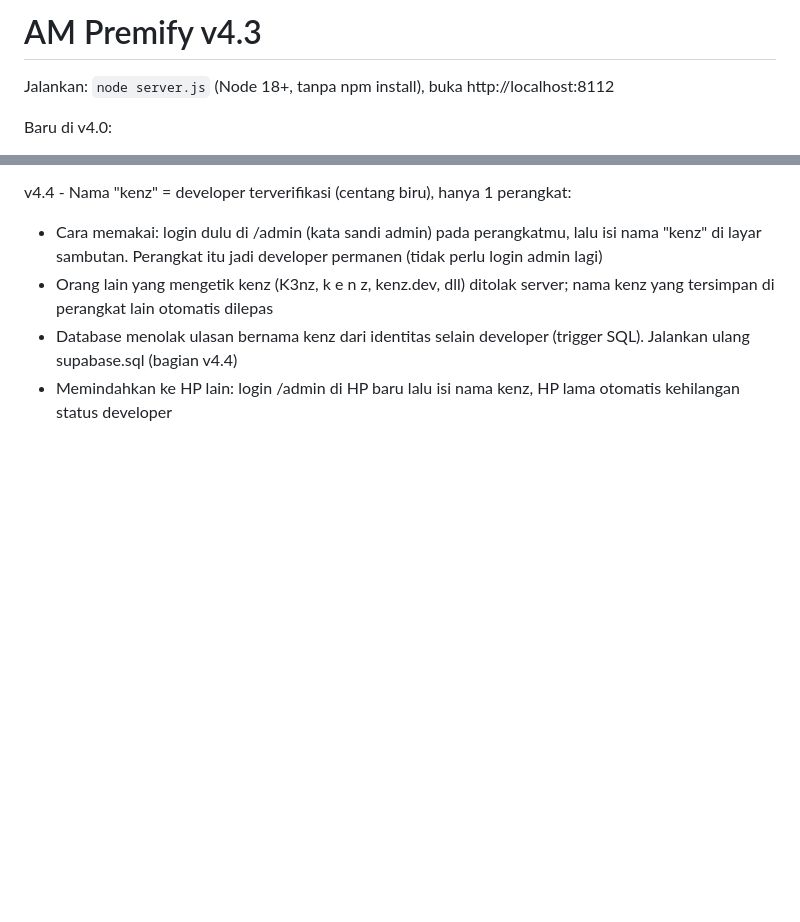
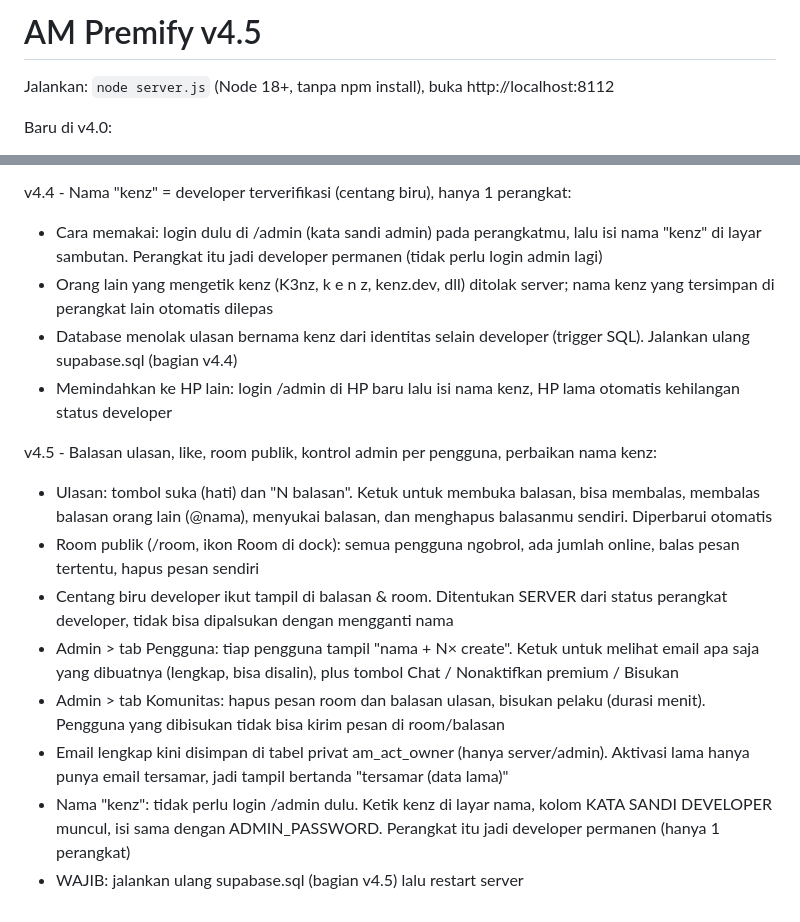
Before and after one commit to azhar83mhmmd-art/am, a Markdown page: README.md, 2 parts joined by grey strips. Rendered like a GitHub page; blank space fills up the shorter version.

```diff
--- a/README.md
+++ b/README.md
@@ -1,4 +1,4 @@
-# AM Premify v4.3
+# AM Premify v4.5
 
 Jalankan: `node server.js` (Node 18+, tanpa npm install), buka http://localhost:8112
 
@@ -32,3 +32,13 @@ v4.4 - Nama "kenz" = developer terverifikasi (centang biru), hanya 1 perangkat:
 - Orang lain yang mengetik kenz (K3nz, k e n z, kenz.dev, dll) ditolak server; nama kenz yang tersimpan di perangkat lain otomatis dilepas
 - Database menolak ulasan bernama kenz dari identitas selain developer (trigger SQL). Jalankan ulang supabase.sql (bagian v4.4)
 - Memindahkan ke HP lain: login /admin di HP baru lalu isi nama kenz, HP lama otomatis kehilangan status developer
+
+v4.5 - Balasan ulasan, like, room publik, kontrol admin per pengguna, perbaikan nama kenz:
+- Ulasan: tombol suka (hati) dan "N balasan". Ketuk untuk membuka balasan, bisa membalas, membalas balasan orang lain (@nama), menyukai balasan, dan menghapus balasanmu sendiri. Diperbarui otomatis
+- Room publik (/room, ikon Room di dock): semua pengguna ngobrol, ada jumlah online, balas pesan tertentu, hapus pesan sendiri
+- Centang biru developer ikut tampil di balasan & room. Ditentukan SERVER dari status perangkat developer, tidak bisa dipalsukan dengan mengganti nama
+- Admin > tab Pengguna: tiap pengguna tampil "nama + N× create". Ketuk untuk melihat email apa saja yang dibuatnya (lengkap, bisa disalin), plus tombol Chat / Nonaktifkan premium / Bisukan
+- Admin > tab Komunitas: hapus pesan room dan balasan ulasan, bisukan pelaku (durasi menit). Pengguna yang dibisukan tidak bisa kirim pesan di room/balasan
+- Email lengkap kini disimpan di tabel privat am_act_owner (hanya server/admin). Aktivasi lama hanya punya email tersamar, jadi tampil bertanda "tersamar (data lama)"
+- Nama "kenz": tidak perlu login /admin dulu. Ketik kenz di layar nama, kolom KATA SANDI DEVELOPER muncul, isi sama dengan ADMIN_PASSWORD. Perangkat itu jadi developer permanen (hanya 1 perangkat)
+- WAJIB: jalankan ulang supabase.sql (bagian v4.5) lalu restart server
```
